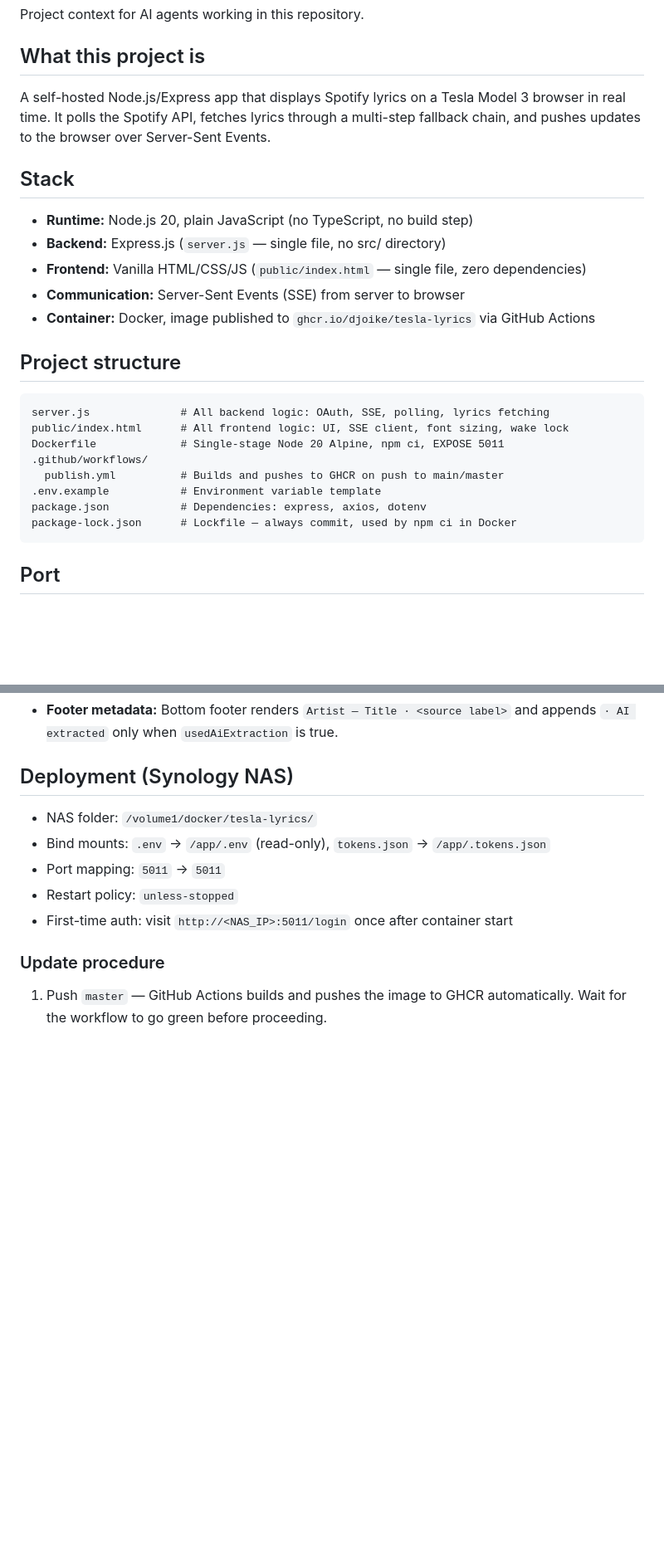
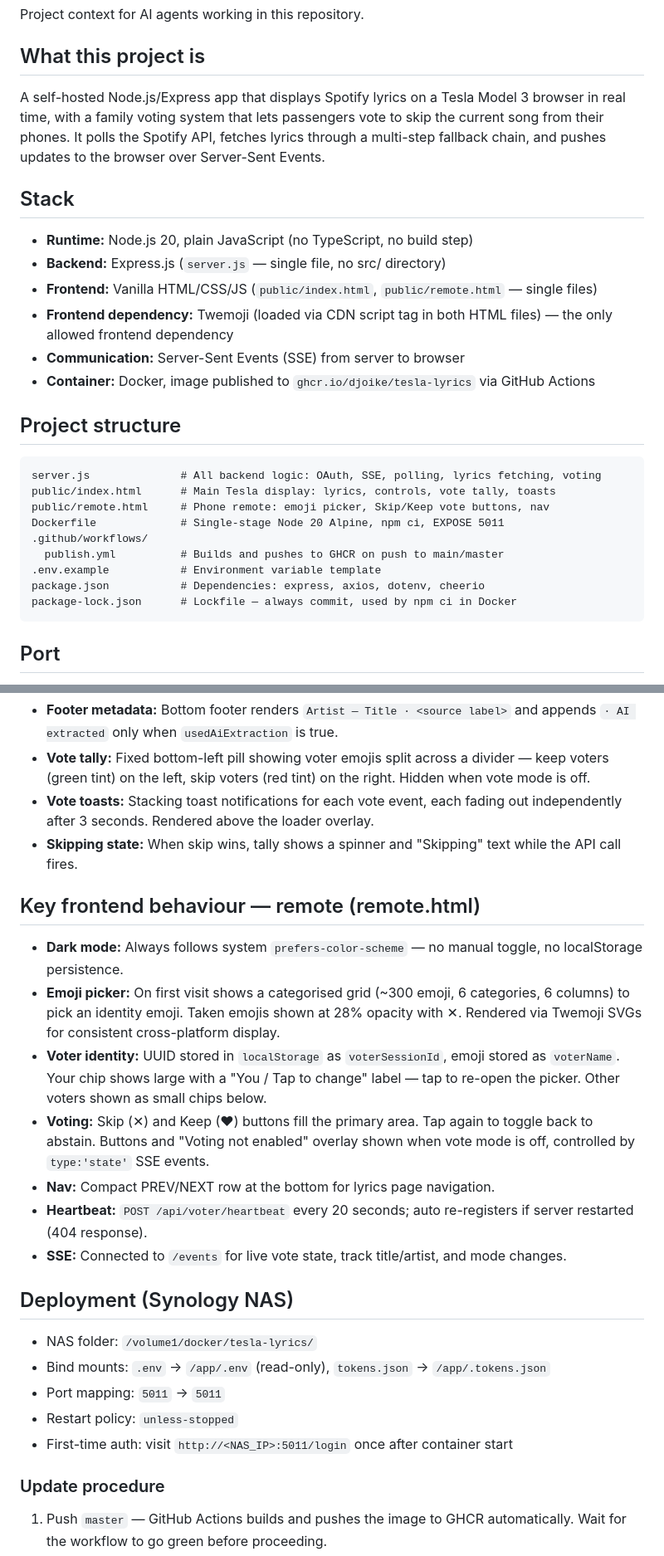
Before and after one commit to djoike/Tesla-Lyrics, a Markdown page: AGENTS.md, 2 parts joined by grey strips. Shown at 83% size. Rendered like a GitHub page; blank space fills up the shorter version.

````diff
--- a/AGENTS.md
+++ b/AGENTS.md
@@ -4,26 +4,28 @@ Project context for AI agents working in this repository.
 
 ## What this project is
 
-A self-hosted Node.js/Express app that displays Spotify lyrics on a Tesla Model 3 browser in real time. It polls the Spotify API, fetches lyrics through a multi-step fallback chain, and pushes updates to the browser over Server-Sent Events.
+A self-hosted Node.js/Express app that displays Spotify lyrics on a Tesla Model 3 browser in real time, with a family voting system that lets passengers vote to skip the current song from their phones. It polls the Spotify API, fetches lyrics through a multi-step fallback chain, and pushes updates to the browser over Server-Sent Events.
 
 ## Stack
 
 - **Runtime:** Node.js 20, plain JavaScript (no TypeScript, no build step)
 - **Backend:** Express.js (`server.js` — single file, no src/ directory)
-- **Frontend:** Vanilla HTML/CSS/JS (`public/index.html` — single file, zero dependencies)
+- **Frontend:** Vanilla HTML/CSS/JS (`public/index.html`, `public/remote.html` — single files)
+- **Frontend dependency:** Twemoji (loaded via CDN script tag in both HTML files) — the only allowed frontend dependency
 - **Communication:** Server-Sent Events (SSE) from server to browser
 - **Container:** Docker, image published to `ghcr.io/djoike/tesla-lyrics` via GitHub Actions
 
 ## Project structure
 
 ```
-server.js              # All backend logic: OAuth, SSE, polling, lyrics fetching
-public/index.html      # All frontend logic: UI, SSE client, font sizing, wake lock
+server.js              # All backend logic: OAuth, SSE, polling, lyrics fetching, voting
+public/index.html      # Main Tesla display: lyrics, controls, vote tally, toasts
+public/remote.html     # Phone remote: emoji picker, Skip/Keep vote buttons, nav
 Dockerfile             # Single-stage Node 20 Alpine, npm ci, EXPOSE 5011
 .github/workflows/
   publish.yml          # Builds and pushes to GHCR on push to main/master
 .env.example           # Environment variable template
-package.json           # Dependencies: express, axios, dotenv
+package.json           # Dependencies: express, axios, dotenv, cheerio
 package-lock.json      # Lockfile — always commit, used by npm ci in Docker
 ```
 
@@ -66,4 +76,17 @@ The app runs on **port 5011** (set via `PORT` env var, default `5011`).
 - **Footer metadata:** Bottom footer renders `Artist — Title · <source label>` and appends `· AI extracted` only when `usedAiExtraction` is true.
+- **Vote tally:** Fixed bottom-left pill showing voter emojis split across a divider — keep voters (green tint) on the left, skip voters (red tint) on the right. Hidden when vote mode is off.
+- **Vote toasts:** Stacking toast notifications for each vote event, each fading out independently after 3 seconds. Rendered above the loader overlay.
+- **Skipping state:** When skip wins, tally shows a spinner and "Skipping" text while the API call fires.
+
+## Key frontend behaviour — remote (remote.html)
+
+- **Dark mode:** Always follows system `prefers-color-scheme` — no manual toggle, no localStorage persistence.
+- **Emoji picker:** On first visit shows a categorised grid (~300 emoji, 6 categories, 6 columns) to pick an identity emoji. Taken emojis shown at 28% opacity with ✕. Rendered via Twemoji SVGs for consistent cross-platform display.
+- **Voter identity:** UUID stored in `localStorage` as `voterSessionId`, emoji stored as `voterName`. Your chip shows large with a "You / Tap to change" label — tap to re-open the picker. Other voters shown as small chips below.
+- **Voting:** Skip (✕) and Keep (♥) buttons fill the primary area. Tap again to toggle back to abstain. Buttons and "Voting not enabled" overlay shown when vote mode is off, controlled by `type:'state'` SSE events.
+- **Nav:** Compact PREV/NEXT row at the bottom for lyrics page navigation.
+- **Heartbeat:** `POST /api/voter/heartbeat` every 20 seconds; auto re-registers if server restarted (404 response).
+- **SSE:** Connected to `/events` for live vote state, track title/artist, and mode changes.
 
 ## Deployment (Synology NAS)
 
````
Also changed, not shown: other parts of AGENTS.md (+14 -6 lines), README.md (+19 -6 lines).
